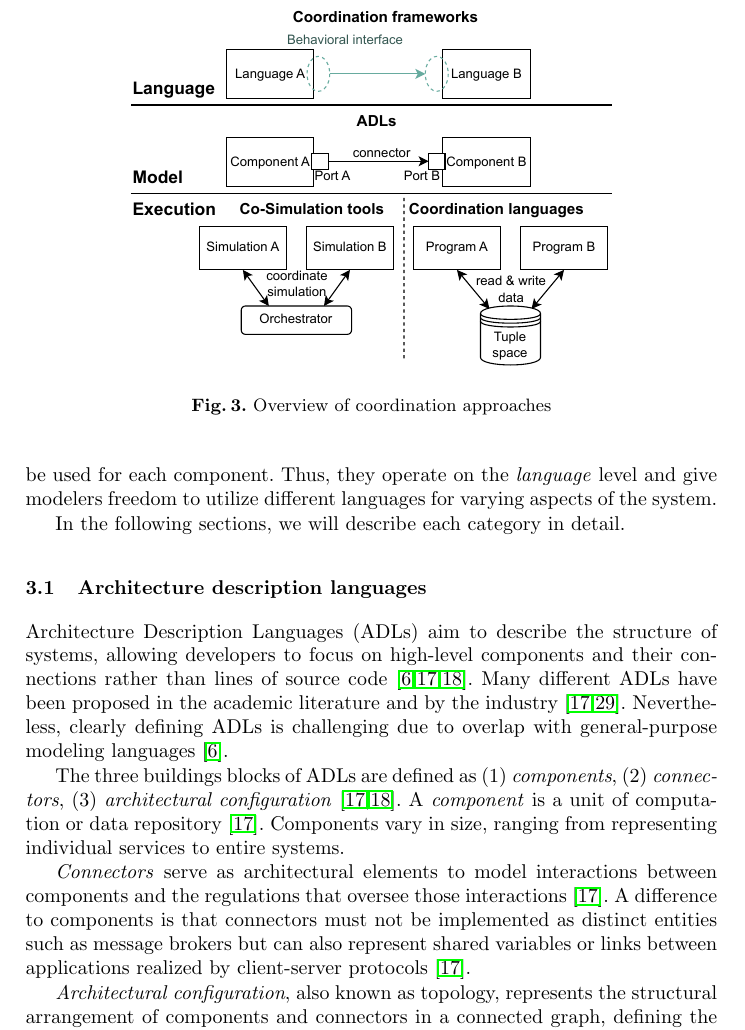
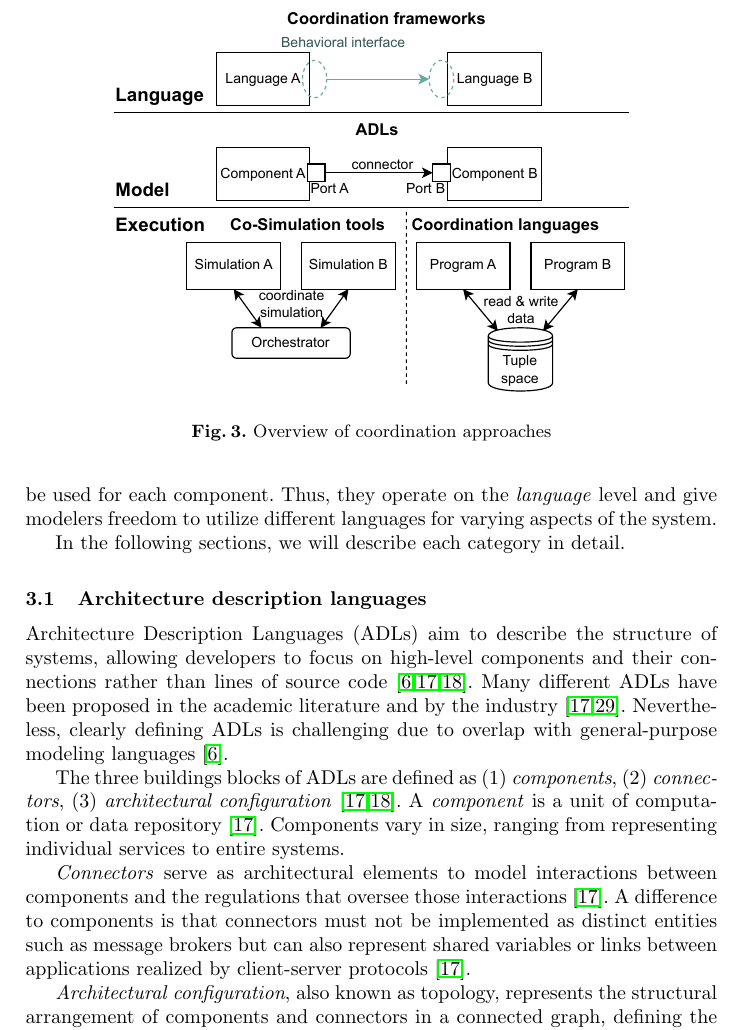
Before and after one commit to timKraeuter/Coordination-2024, a LaTeX paper (main.tex): part of page 4 of 16, cut so that both start at the same text. Compiled offline with pdfLaTeX.

Commit message:
Updates from Overleaf

```diff
--- a/main.tex
+++ b/main.tex
@@ -172,7 +172,7 @@ New coordination languages are being developed, such as Lingua Franca \cite{lohs
 
 \begin{figure}[ht]
 	\centering
-	\includegraphics[width=0.7\textwidth]{images/overview}
+	\includegraphics[width=0.75\textwidth]{images/overview}
 	\caption{Overview of coordination approaches}
 	\label{fig:overview}
 \end{figure}
```
